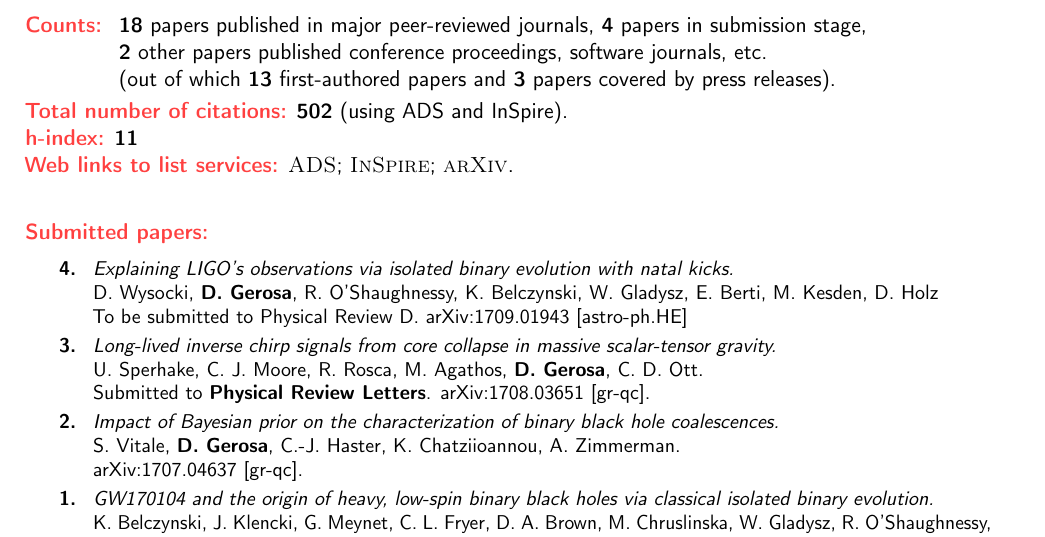
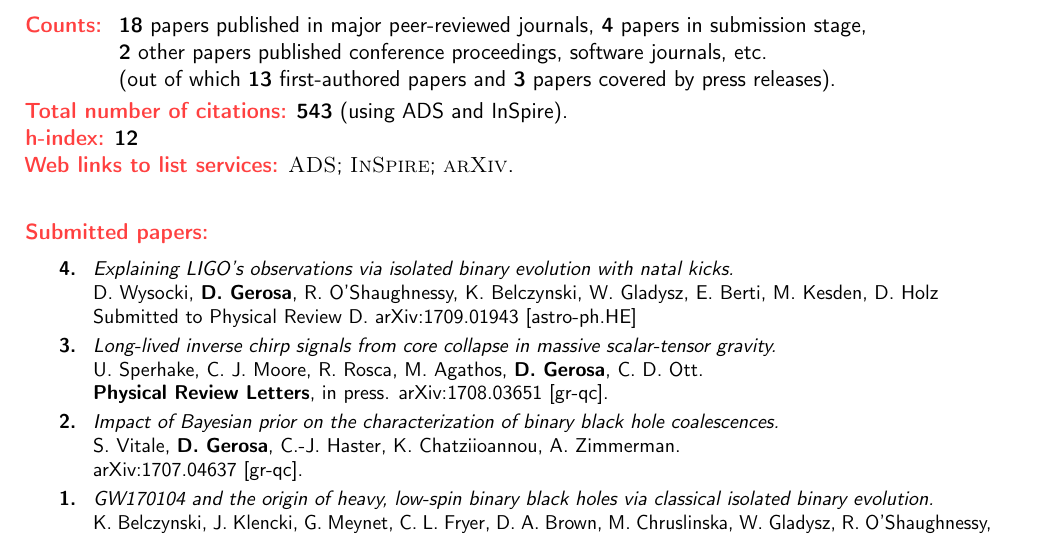
Before and after one commit to dgerosa/CV, a LaTeX CV (publist.tex): part of page 1 of 2, cut so that both start at the same text. Compiled offline with pdfLaTeX.

Commit message:
PRL in press

```diff
--- a/publist.tex
+++ b/publist.tex
@@ -89,9 +89,9 @@
 & &{(out of which \textbf{13} first-authored papers and \textbf{3} papers covered by press releases).}
 \end{tabular}
 }
-\textcolor{color1}{\textbf{Total number of citations:}} \textbf{502} (using ADS and InSpire).
+\textcolor{color1}{\textbf{Total number of citations:}} \textbf{543} (using ADS and InSpire).
 
-\textcolor{color1}{\textbf{h-index:}} \textbf{11}
+\textcolor{color1}{\textbf{h-index:}} \textbf{12}
 
 %\textbf{Citations:} 342 citations in total (using ADS and InSpire); h-index 10
 
@@ -118,14 +118,14 @@
 \newline{}
 D. Wysocki, \textbf{D.~Gerosa}, R. O'Shaughnessy, K. Belczynski, W. Gladysz, E. Berti, M. Kesden, D. Holz
  \newline{}
-To be submitted to \prd. arXiv:1709.01943 [astro-ph.HE]
+Submitted to \prd. arXiv:1709.01943 [astro-ph.HE]
 \suppress \cite{2017arXiv170901943W} \endsuppress
 \vspace{0.09cm}\\
 \textbf{3.} & & \textit{Long-lived inverse chirp signals from core collapse in massive scalar-tensor gravity.}
 \newline{}
 U. Sperhake, C. J. Moore, R. Rosca, M. Agathos,  \textbf{D.~Gerosa}, C. D. Ott.
  \newline{}
-Submitted to \prl. arXiv:1708.03651 [gr-qc].
+\prl, in press. arXiv:1708.03651 [gr-qc].
 \suppress \cite{2017arXiv170803651S} \endsuppress
 \vspace{0.09cm}\\
 \textbf{2.} & & \textit{Impact of Bayesian prior on the characterization of binary black hole coalescences.}
```
